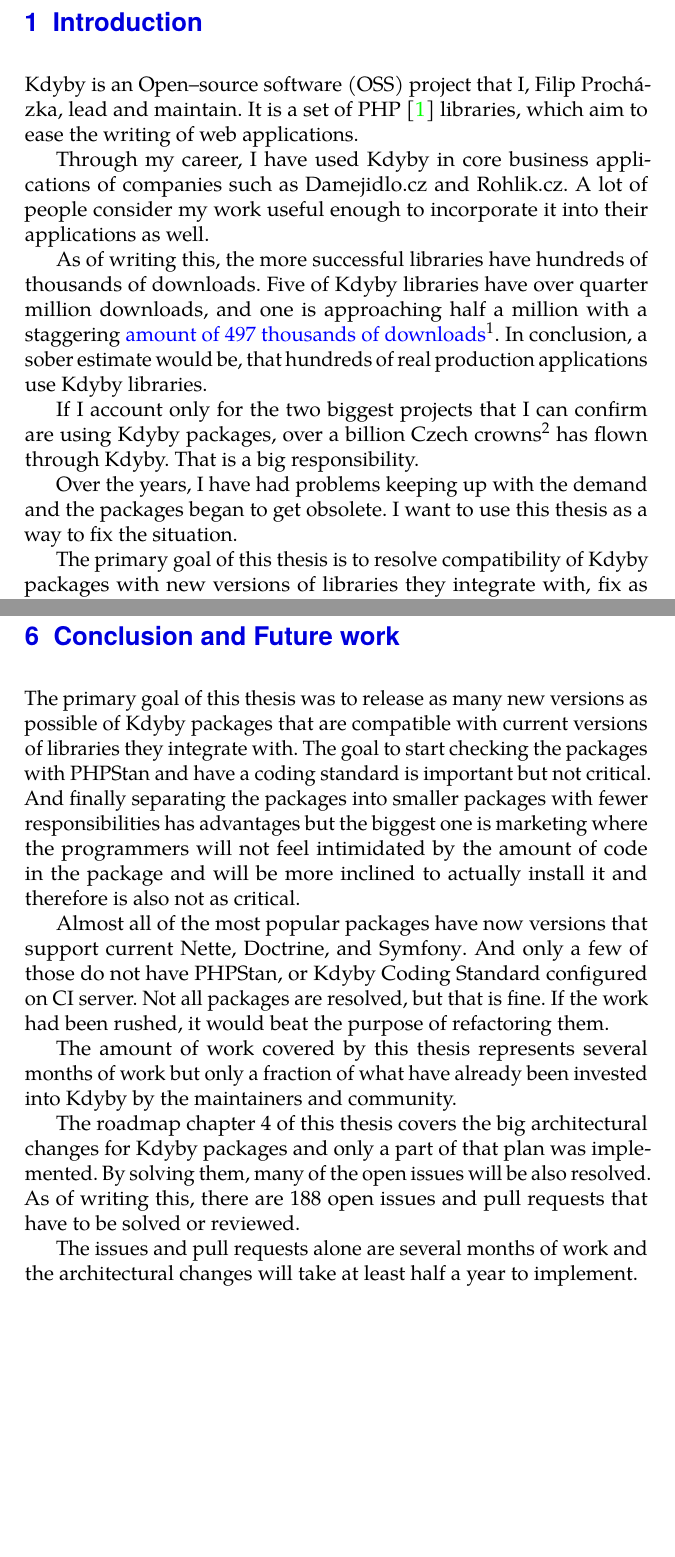
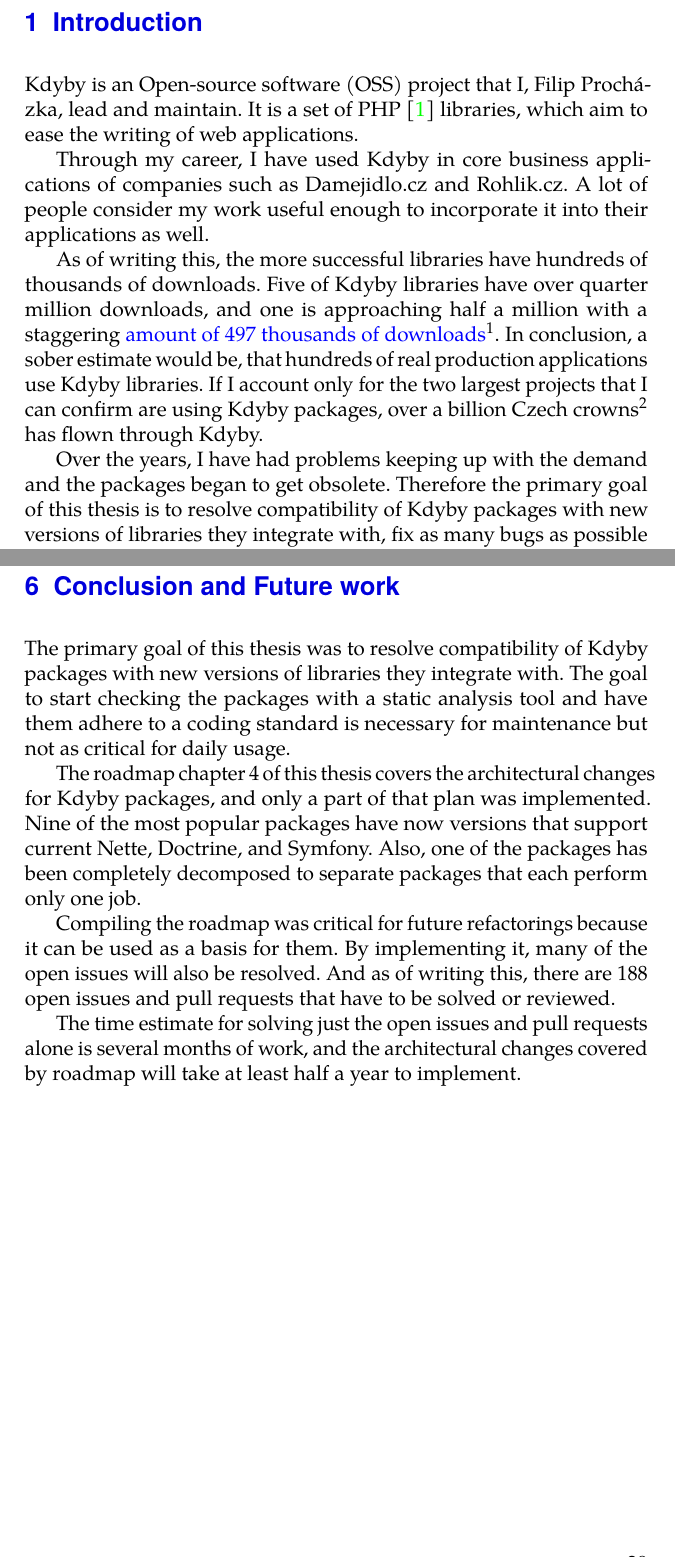
Before and after one commit to fprochazka/fi-muni-bachelors-thesis, a LaTeX thesis (src/thesis.tex, which reads src/chapters/01.introduction.tex, src/chapters/06.conclusion.tex, src/glossary.tex): two parts of pages 7 and 45 of 47, joined at a grey line, cut so that both start at the same text, the shorter picture padded with empty space. Compiled offline with pdfLaTeX.

Commit message:
words and sentences

```diff
--- a/src/chapters/01.introduction.tex
+++ b/src/chapters/01.introduction.tex
@@ -4,10 +4,6 @@
 
 Through my career, I have used Kdyby in core business applications of companies such as Damejidlo.cz and Rohlik.cz. A lot of people consider my work useful enough to incorporate it into their applications as well.
 
-As of writing this, the more successful libraries have hundreds of thousands of downloads. Five of Kdyby libraries have over quarter million downloads, and one is approaching half a million with a staggering \fnurl{amount of 497 thousands of downloads}{https://packagist.org/packages/kdyby/}. In conclusion, a sober estimate would be, that hundreds of real production applications use Kdyby libraries.
+As of writing this, the more successful libraries have hundreds of thousands of downloads. Five of Kdyby libraries have over quarter million downloads, and one is approaching half a million with a staggering \fnurl{amount of 497 thousands of downloads}{https://packagist.org/packages/kdyby/}. In conclusion, a sober estimate would be, that hundreds of real production applications use Kdyby libraries. If I account only for the two largest projects that I can confirm are using Kdyby packages, over a billion Czech crowns\footnote{Rohlik.cz loni prodal zboží za miliardu, letos chce konečně zisk \\\url{http://tyinternety.cz/e-commerce/rohlik-cz-loni-dosahl-na-miliardovy-obrat-letos-chce-konecne-zisk/}} has flown through Kdyby.
 
-If I account only for the two biggest projects that I can confirm are using Kdyby packages, over a billion Czech crowns\footnote{Rohlik.cz loni prodal zboží za miliardu, letos chce konečně zisk \\\url{http://tyinternety.cz/e-commerce/rohlik-cz-loni-dosahl-na-miliardovy-obrat-letos-chce-konecne-zisk/}} has flown through Kdyby. That is a big responsibility.
-
-Over the years, I have had problems keeping up with the demand and the packages began to get obsolete. I want to use this thesis as a way to fix the situation.
-
-The primary goal of this thesis is to resolve compatibility of Kdyby packages with new versions of libraries they integrate with, fix as many bugs as possible and increase the quality of their code. I will also review the state of each library and decide its future. I will either deprecate it and provide the users a suggestion for a better alternative, or fix the problems and refactor the library.
+Over the years, I have had problems keeping up with the demand and the packages began to get obsolete. Therefore the primary goal of this thesis is to resolve compatibility of Kdyby packages with new versions of libraries they integrate with, fix as many bugs as possible and increase the quality of their code. I will also review the state of each library and decide its future. I will either deprecate it and provide the users a suggestion for a better alternative, or fix the problems and refactor the library.
--- a/src/chapters/06.conclusion.tex
+++ b/src/chapters/06.conclusion.tex
@@ -1,11 +1,9 @@
 \chapter{Conclusion and Future work}
 
-The primary goal of this thesis was to release as many new versions as possible of Kdyby packages that are compatible with current versions of libraries they integrate with. The goal to start checking the packages with \gls{phpstan} and have a coding standard is important but not critical. And finally separating the packages into smaller packages with fewer responsibilities has advantages but the biggest one is marketing where the programmers will not feel intimidated by the amount of code in the package and will be more inclined to actually install it and therefore is also not as critical.
+The primary goal of this thesis was to resolve compatibility of Kdyby packages with new versions of libraries they integrate with. The goal to start checking the packages with a static analysis tool and have them adhere to a coding standard is necessary for maintenance but not as critical for daily usage.
 
-Almost all of the most popular packages have now versions that support current \gls{nette}, Doctrine, and \gls{sf}. And only a few of those do not have \gls{phpstan}, or \acrlong{kcs} configured on \gls{ci} server. Not all packages are resolved, but that is fine. If the work had been rushed, it would beat the purpose of refactoring them.
+The roadmap chapter~\ref{sec:roadmap} of this thesis covers the architectural changes for Kdyby packages, and only a part of that plan was implemented. Nine of the most popular packages have now versions that support current Nette, Doctrine, and Symfony. Also, one of the packages has been completely decomposed to separate packages that each perform only one job.
 
-The amount of work covered by this thesis represents several months of work but only a fraction of what have already been invested into Kdyby by the maintainers and community.
+Compiling the roadmap was critical for future refactorings because it can be used as a basis for them. By implementing it, many of the open issues will also be resolved. And as of writing this, there are 188 open issues and pull requests that have to be solved or reviewed.
 
-The roadmap chapter~\ref{sec:roadmap} of this thesis covers the big architectural changes for Kdyby packages and only a part of that plan was implemented. By solving them, many of the open issues will be also resolved. As of writing this, there are 188 open issues and pull requests that have to be solved or reviewed.
-
-The issues and pull requests alone are several months of work and the architectural changes will take at least half a year to implement.
+The time estimate for solving just the open issues and pull requests alone is several months of work, and the architectural changes covered by roadmap will take at least half a year to implement.
--- a/src/glossary.tex
+++ b/src/glossary.tex
@@ -1,15 +1,15 @@
 \newacronym{ci}{CI}{Continuous Integration}
 \newacronym{di}{DI}{Dependency Injection}
 \newacronym{dic}{DIC}{Dependency Injection Container}
-\newacronym{orm}{ORM}{Object--Relation Mapper}
-\newacronym{oop}{OOP}{Object--Oriented Programming}
+\newacronym{orm}{ORM}{Object-Relation Mapper}
+\newacronym{oop}{OOP}{Object-Oriented Programming}
 \newacronym{oo}{OO}{Object-Oriented}
-\newacronym{oss}{OSS}{Open--source software}
+\newacronym{oss}{OSS}{Open-source software}
 \newacronym{amqp}{AMQP}{Advanced Message Queuing Protocol}
-\newacronym{aop}{AOP}{Aspect--oriented Programming}
+\newacronym{aop}{AOP}{Aspect-oriented Programming}
 \newacronym{cms}{CMS}{Content management system}
 \newacronym{vps}{VPS}{Virtual Private Server}
-\newacronym{mvc}{MVC}{Model--View--Controller}
+\newacronym{mvc}{MVC}{Model-View-Controller}
 \newacronym{ui}{UI}{User Interface}
 \newacronym{psr}{PSR}{PHP Standards Recommendations}
 \newacronym{fig}{FIG}{Framework Interoperability Group}
--- a/src/thesis.tex
+++ b/src/thesis.tex
@@ -66,7 +66,7 @@
 
     A detailed roadmap was compiled that will be the basis of future architectural changes in Kdyby packages.
 
-    A custom Kdyby Coding Standard was created. Versions of almost all of the more successful Kdyby packages were released that support current Nette, Doctrine, and Symfony. And the code of most Kdyby packages is now checked with a static analysis tool and adheres to the strict coding standard.
+    A custom Kdyby Coding Standard was created. Versions of almost all of the more successful Kdyby packages were released that support current Nette, Doctrine, and Symfony. Moreover the code of most Kdyby packages is now checked with a static analysis tool and adheres to the strict coding standard.
 }
 \thesislong{thanks}{%
     I would like to thank the Kdyby community that kept using the packages even through I had no time to maintain them for almost year and a half. To my advisor RNDr.~Jaroslav Bayer for helpful insights and inspiring conversations. To my roommates and friends for surviving the constant whining about not getting enough sleep and having drank too much coffee. To my girlfriend and family for not letting me give up.
```
Also changed, not shown: src/chapters/03.current-state.tex (+1 -1 lines), dist/thesis.pdf.
